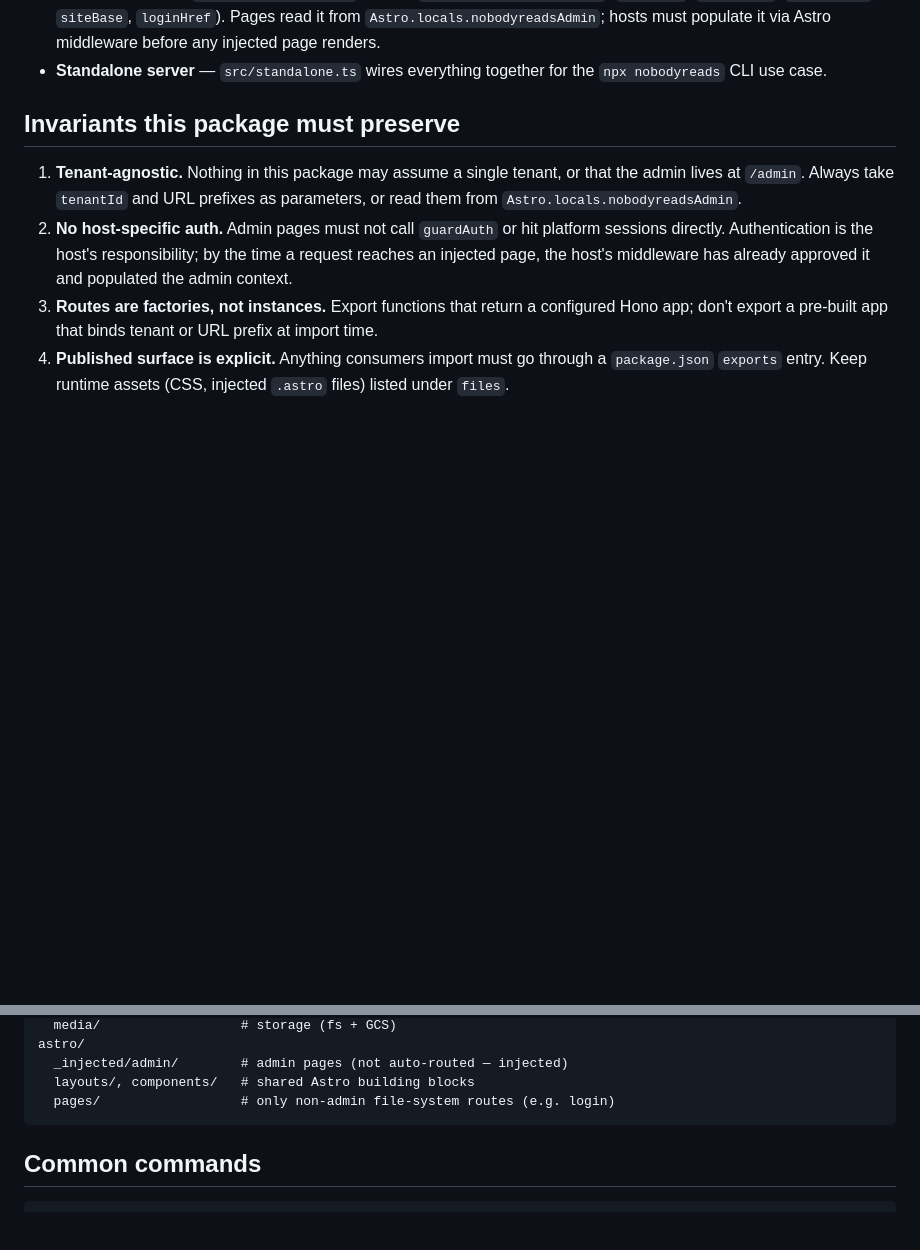
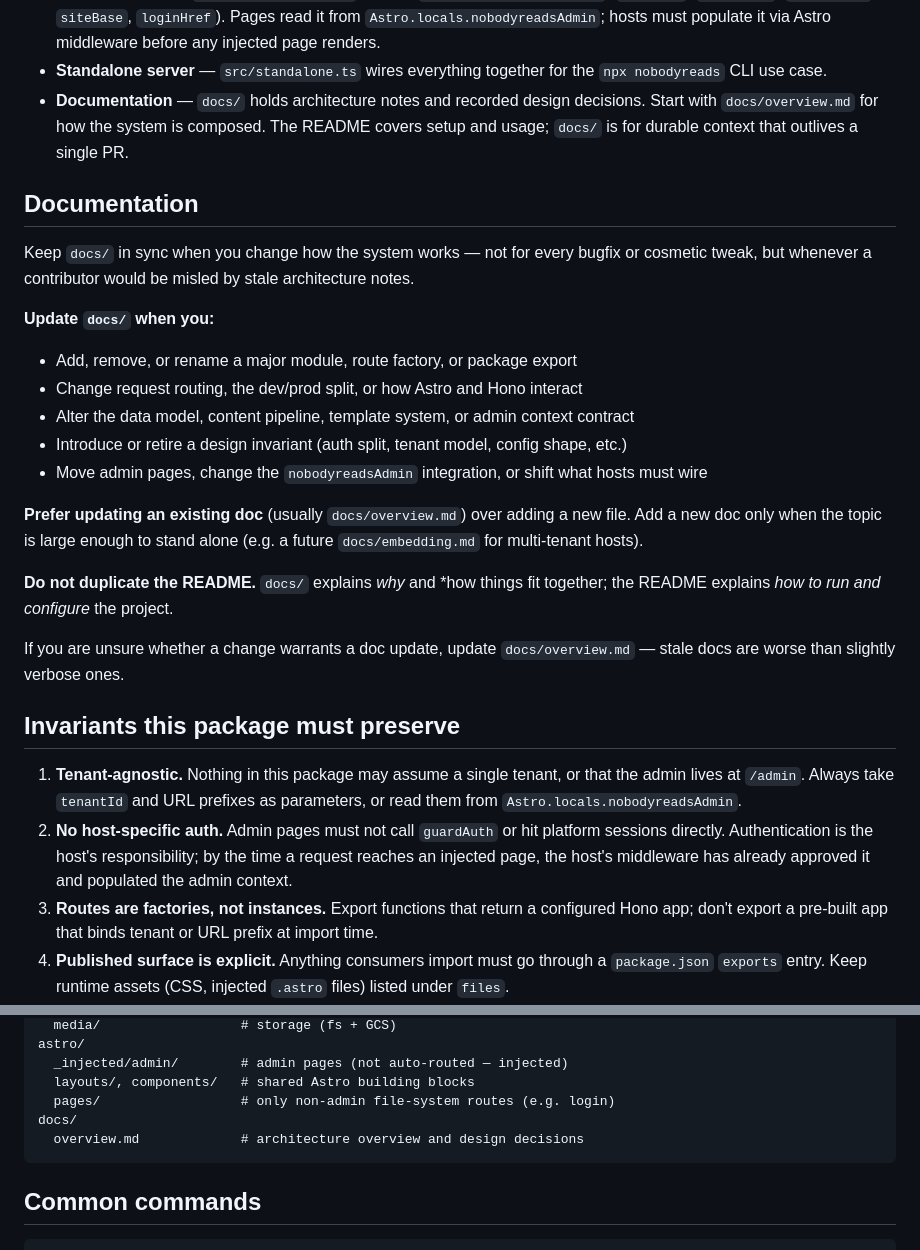
Before and after one commit to DNRN/nobodyreads, a Markdown page: AGENTS.md, 2 parts joined by grey strips. Rendered like a GitHub page; blank space fills up the shorter version.

Commit message:
Added docs and updated AGENTS.md

````diff
--- a/AGENTS.md
+++ b/AGENTS.md
@@ -28,6 +28,34 @@ multi-tenant platforms).
   middleware before any injected page renders.
 - **Standalone server** — `src/standalone.ts` wires everything together for
   the `npx nobodyreads` CLI use case.
+- **Documentation** — `docs/` holds architecture notes and recorded design
+  decisions. Start with `docs/overview.md` for how the system is composed.
+  The README covers setup and usage; `docs/` is for durable context that
+  outlives a single PR.
+
+## Documentation
+
+Keep `docs/` in sync when you change how the system works — not for every
+bugfix or cosmetic tweak, but whenever a contributor would be misled by
+stale architecture notes.
+
+**Update `docs/` when you:**
+
+- Add, remove, or rename a major module, route factory, or package export
+- Change request routing, the dev/prod split, or how Astro and Hono interact
+- Alter the data model, content pipeline, template system, or admin context contract
+- Introduce or retire a design invariant (auth split, tenant model, config shape, etc.)
+- Move admin pages, change the `nobodyreadsAdmin` integration, or shift what hosts must wire
+
+**Prefer updating an existing doc** (usually `docs/overview.md`) over adding a
+new file. Add a new doc only when the topic is large enough to stand alone
+(e.g. a future `docs/embedding.md` for multi-tenant hosts).
+
+**Do not duplicate the README.** `docs/` explains *why* and *how things fit
+together; the README explains *how to run and configure* the project.
+
+If you are unsure whether a change warrants a doc update, update
+`docs/overview.md` — stale docs are worse than slightly verbose ones.
 
 ## Invariants this package must preserve
 
@@ -60,6 +88,8 @@ astro/
   _injected/admin/        # admin pages (not auto-routed — injected)
   layouts/, components/   # shared Astro building blocks
   pages/                  # only non-admin file-system routes (e.g. login)
+docs/
+  overview.md             # architecture overview and design decisions
 ```
 
 ## Common commands
````
Also changed, not shown: docs/overview.md (added, +351 -0 lines).
